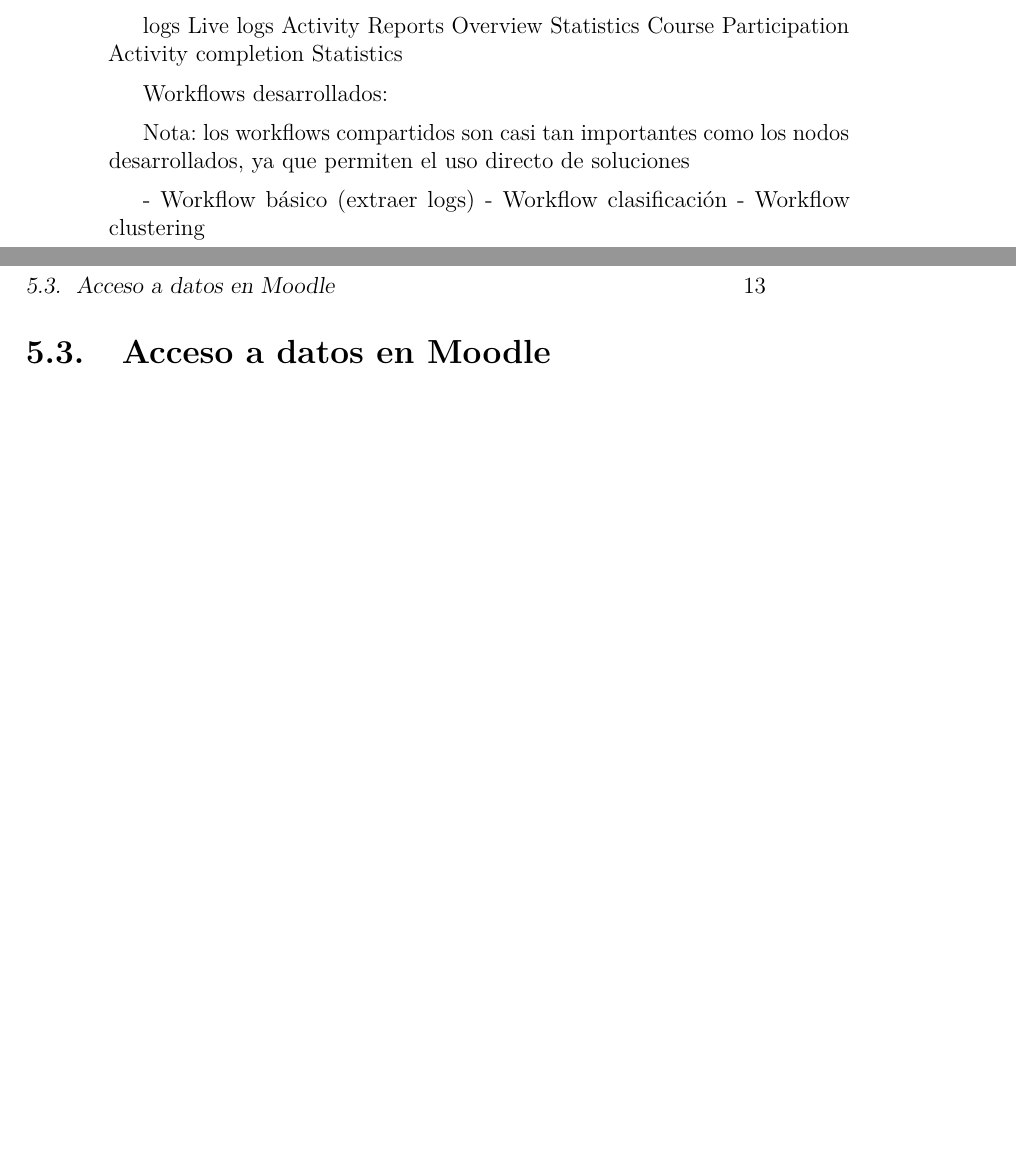
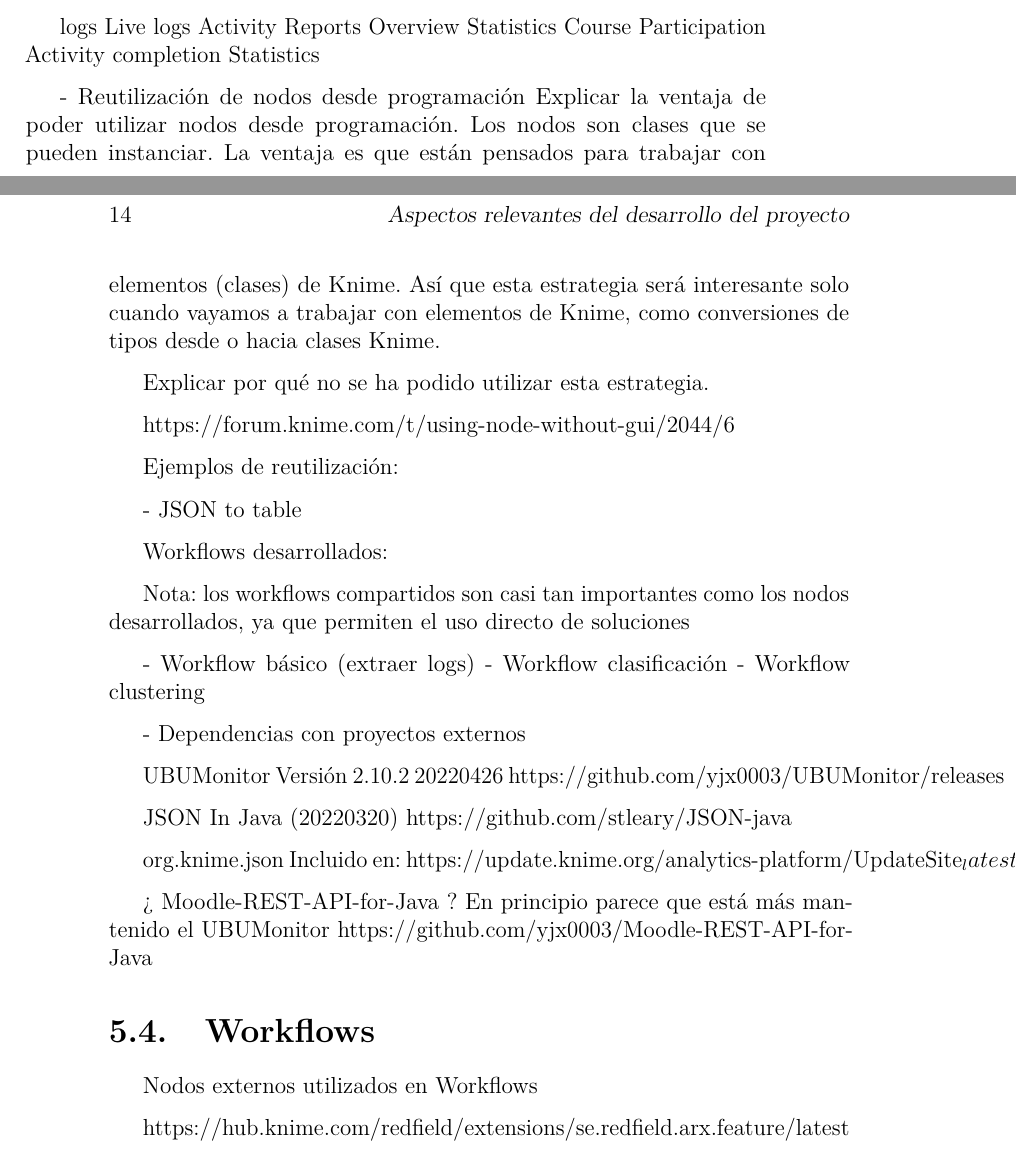
Before and after one commit to frankgil/knime-moodle, a LaTeX book (doc/memoria.tex, which reads doc/tex/5_Aspectos_relevantes_del_desarrollo_del_proyecto.tex): two parts of pages 26 and 27 of 45 before the commit and two parts of pages 27 and 28 of 45 after it, joined at a grey line, cut so that both start at the same text, the shorter picture padded with empty space. Compiled offline with pdfLaTeX.

Commit message:
Some documentation upgrade

```diff
--- a/doc/tex/5_Aspectos_relevantes_del_desarrollo_del_proyecto.tex
+++ b/doc/tex/5_Aspectos_relevantes_del_desarrollo_del_proyecto.tex
@@ -78,6 +152,21 @@ Activity completion
 Statistics
 
 
+- Reutilización de nodos desde programación
+Explicar la ventaja de poder utilizar nodos desde programación. Los nodos son clases que se pueden instanciar.
+La ventaja es que están pensados para trabajar con elementos (clases) de Knime. Así que esta estrategia será interesante solo cuando vayamos a trabajar con elementos de Knime,
+como conversiones de tipos desde o hacia clases Knime.
+
+Explicar por qué no se ha podido utilizar esta estrategia.
+
+https://forum.knime.com/t/using-node-without-gui/2044/6
+
+
+Ejemplos de reutilización:
+
+ - JSON to table
+
+
 Workflows desarrollados:
 
 Nota: los workflows compartidos son casi tan importantes como los nodos desarrollados, ya que permiten el uso directo de soluciones
@@ -87,4 +176,37 @@ Nota: los workflows compartidos son casi tan importantes como los nodos desarrol
 - Workflow clustering
 
 
-\section{Acceso a datos en Moodle}
+
+
+
+- Dependencias con proyectos externos
+
+UBUMonitor
+Versión 2.10.2 20220426
+https://github.com/yjx0003/UBUMonitor/releases
+
+
+JSON In Java (20220320)
+https://github.com/stleary/JSON-java
+
+
+org.knime.json
+Incluido en:
+https://update.knime.org/analytics-platform/UpdateSite_latest45.zip
+
+
+¿ Moodle-REST-API-for-Java ? En principio parece que está más mantenido el UBUMonitor
+https://github.com/yjx0003/Moodle-REST-API-for-Java
+
+
+
+
+
+
+
+\section{Workflows}
+
+Nodos externos utilizados en Workflows
+
+
+https://hub.knime.com/redfield/extensions/se.redfield.arx.feature/latest
```
Also changed, not shown: doc/tex/4_Tecnicas_y_herramientas.tex (+14 -0 lines), doc/memoria.pdf, doc/tex/6_Trabajos_relacionados.tex (line endings or trailing spaces), doc/tex/5_Aspectos_relevantes_del_desarrollo_del_proyecto.tex (78 more changed lines), 6 other files.
